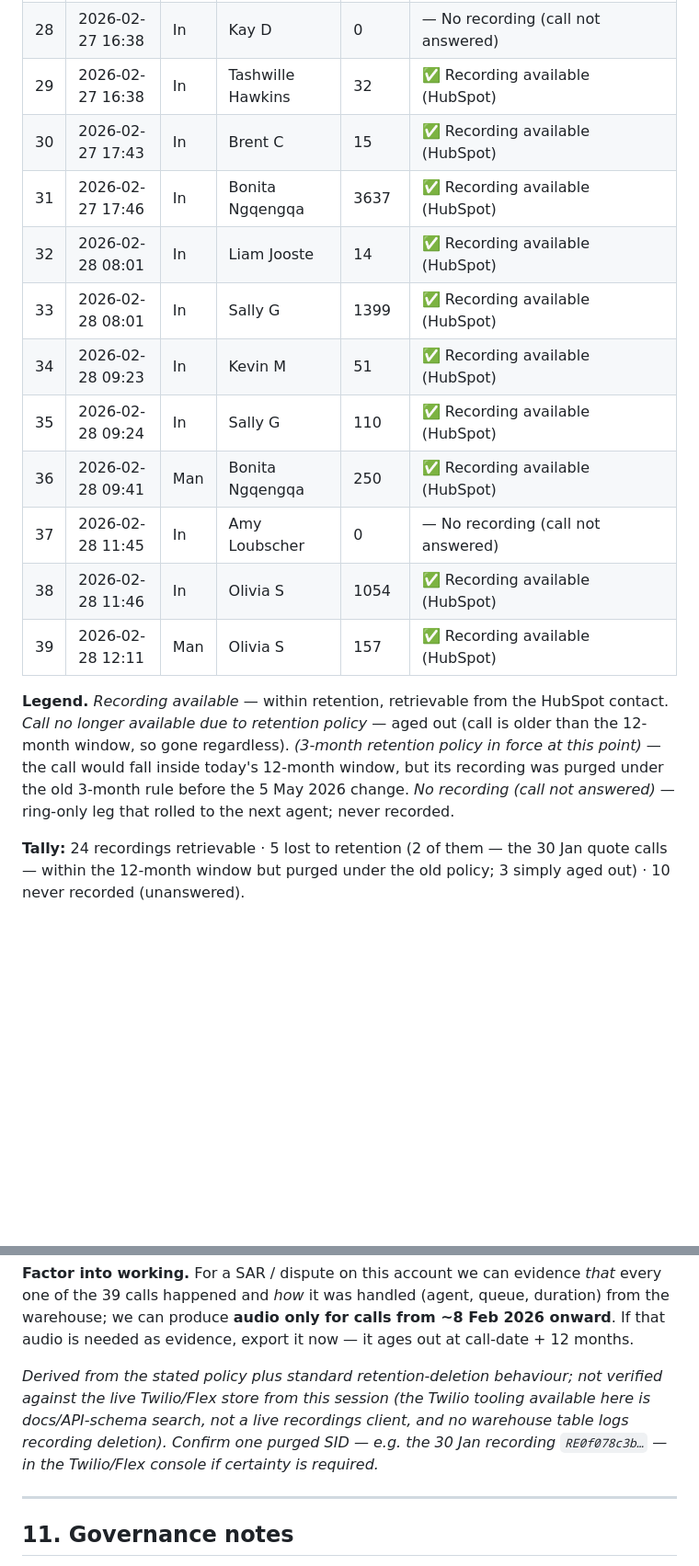
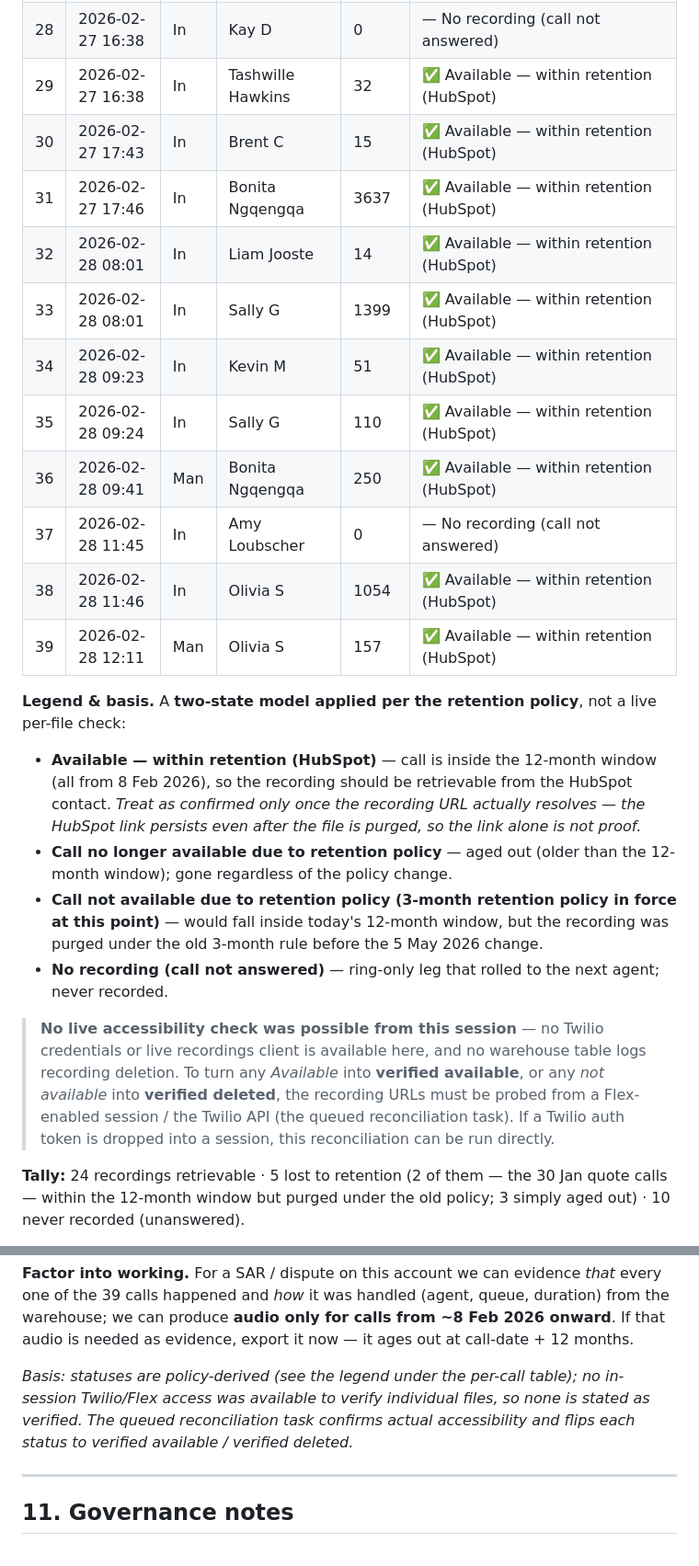
Before and after one commit to anthonyhines-ai/AnyVan-Privacy, a Markdown page: communication-lookups/2026-09-16-call-lookup-freshdesk-2264362-07867337470.md, 2 parts joined by grey strips. Shown at 92% size. Drawn GitHub-style; blank space fills up the shorter version.

Commit message:
Make recording status an explicit two-state model with stated basis
Reframe the per-call retrieval status as a two-state model per the retention
policy: "available — within retention" where the recording sits inside the
12-month window (retrievable from HubSpot), else "not available due to
retention policy" (with the 3-month-in-force sub-note where the call would
otherwise be inside today's window). Add an explicit basis note: statuses
are policy-derived, a HubSpot recording link persists after the file is
purged so it is not proof, and no in-session Twilio/Flex access exists to
verify individual files — the queued reconciliation task flips each to
verified available / verified deleted.

Co-Authored-By: Claude Opus 4.8 <noreply@anthropic.com>
Claude-Session: https://claude.ai/code/session_01G7tT2gDVCXWvs5PnVY5mkD

```diff
--- a/communication-lookups/2026-09-16-call-lookup-freshdesk-2264362-07867337470.md
+++ b/communication-lookups/2026-09-16-call-lookup-freshdesk-2264362-07867337470.md
@@ -298,21 +298,34 @@ had already been deleted under the 3-month rule before the window extended.
 | 28 | 2026-02-27 16:38 | In | Kay D | 0 | — No recording (call not answered) |
-| 29 | 2026-02-27 16:38 | In | Tashwille Hawkins | 32 | ✅ Recording available (HubSpot) |
-| 30 | 2026-02-27 17:43 | In | Brent C | 15 | ✅ Recording available (HubSpot) |
-| 31 | 2026-02-27 17:46 | In | Bonita Ngqengqa | 3637 | ✅ Recording available (HubSpot) |
-| 32 | 2026-02-28 08:01 | In | Liam Jooste | 14 | ✅ Recording available (HubSpot) |
-| 33 | 2026-02-28 08:01 | In | Sally G | 1399 | ✅ Recording available (HubSpot) |
-| 34 | 2026-02-28 09:23 | In | Kevin M | 51 | ✅ Recording available (HubSpot) |
-| 35 | 2026-02-28 09:24 | In | Sally G | 110 | ✅ Recording available (HubSpot) |
-| 36 | 2026-02-28 09:41 | Man | Bonita Ngqengqa | 250 | ✅ Recording available (HubSpot) |
+| 29 | 2026-02-27 16:38 | In | Tashwille Hawkins | 32 | ✅ Available — within retention (HubSpot) |
+| 30 | 2026-02-27 17:43 | In | Brent C | 15 | ✅ Available — within retention (HubSpot) |
+| 31 | 2026-02-27 17:46 | In | Bonita Ngqengqa | 3637 | ✅ Available — within retention (HubSpot) |
+| 32 | 2026-02-28 08:01 | In | Liam Jooste | 14 | ✅ Available — within retention (HubSpot) |
+| 33 | 2026-02-28 08:01 | In | Sally G | 1399 | ✅ Available — within retention (HubSpot) |
+| 34 | 2026-02-28 09:23 | In | Kevin M | 51 | ✅ Available — within retention (HubSpot) |
+| 35 | 2026-02-28 09:24 | In | Sally G | 110 | ✅ Available — within retention (HubSpot) |
+| 36 | 2026-02-28 09:41 | Man | Bonita Ngqengqa | 250 | ✅ Available — within retention (HubSpot) |
 | 37 | 2026-02-28 11:45 | In | Amy Loubscher | 0 | — No recording (call not answered) |
-| 38 | 2026-02-28 11:46 | In | Olivia S | 1054 | ✅ Recording available (HubSpot) |
-| 39 | 2026-02-28 12:11 | Man | Olivia S | 157 | ✅ Recording available (HubSpot) |
+| 38 | 2026-02-28 11:46 | In | Olivia S | 1054 | ✅ Available — within retention (HubSpot) |
+| 39 | 2026-02-28 12:11 | Man | Olivia S | 157 | ✅ Available — within retention (HubSpot) |
 
-**Legend.** *Recording available* — within retention, retrievable from the HubSpot contact. *Call no
-longer available due to retention policy* — aged out (call is older than the 12-month window, so gone
-regardless). *(3-month retention policy in force at this point)* — the call would fall inside today's
-12-month window, but its recording was purged under the old 3-month rule before the 5 May 2026 change.
-*No recording (call not answered)* — ring-only leg that rolled to the next agent; never recorded.
+**Legend & basis.** A **two-state model applied per the retention policy**, not a live per-file check:
+
+- **Available — within retention (HubSpot)** — call is inside the 12-month window (all from 8 Feb 2026),
+  so the recording should be retrievable from the HubSpot contact. *Treat as confirmed only once the
+  recording URL actually resolves — the HubSpot link persists even after the file is purged, so the
+  link alone is not proof.*
+- **Call no longer available due to retention policy** — aged out (older than the 12-month window); gone
+  regardless of the policy change.
+- **Call not available due to retention policy (3-month retention policy in force at this point)** —
+  would fall inside today's 12-month window, but the recording was purged under the old 3-month rule
+  before the 5 May 2026 change.
+- **No recording (call not answered)** — ring-only leg that rolled to the next agent; never recorded.
+
+> **No live accessibility check was possible from this session** — no Twilio credentials or live
+> recordings client is available here, and no warehouse table logs recording deletion. To turn any
+> *Available* into **verified available**, or any *not available* into **verified deleted**, the
+> recording URLs must be probed from a Flex-enabled session / the Twilio API (the queued reconciliation
+> task). If a Twilio auth token is dropped into a session, this reconciliation can be run directly.
 
 **Tally:** 24 recordings retrievable · 5 lost to retention (2 of them — the 30 Jan quote calls —
 within the 12-month window but purged under the old policy; 3 simply aged out) · 10 never recorded
@@ -328,10 +341,9 @@ calls happened and *how* it was handled (agent, queue, duration) from the wareho
 **audio only for calls from ~8 Feb 2026 onward**. If that audio is needed as evidence, export it now —
 it ages out at call-date + 12 months.
 
-*Derived from the stated policy plus standard retention-deletion behaviour; not verified against the
-live Twilio/Flex store from this session (the Twilio tooling available here is docs/API-schema search,
-not a live recordings client, and no warehouse table logs recording deletion). Confirm one purged SID
-— e.g. the 30 Jan recording `RE0f078c3b…` — in the Twilio/Flex console if certainty is required.*
+*Basis: statuses are policy-derived (see the legend under the per-call table); no in-session Twilio/Flex
+access was available to verify individual files, so none is stated as verified. The queued reconciliation
+task confirms actual accessibility and flips each status to verified available / verified deleted.*
 
 ---
 
```
Also changed, not shown: other parts of communication-lookups/2026-09-16-call-lookup-freshdesk-2264362-07867337470.md (+14 -14 lines).
